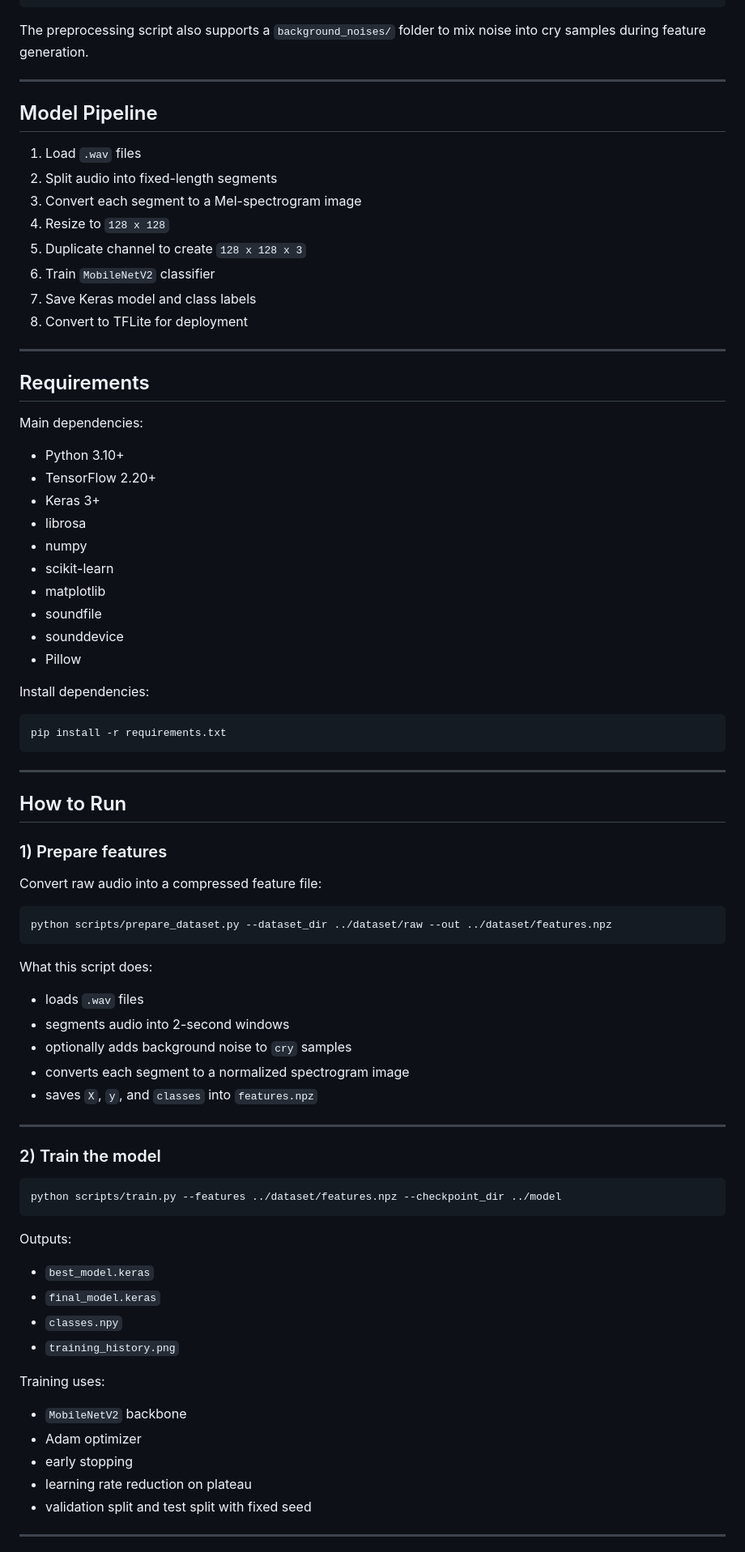
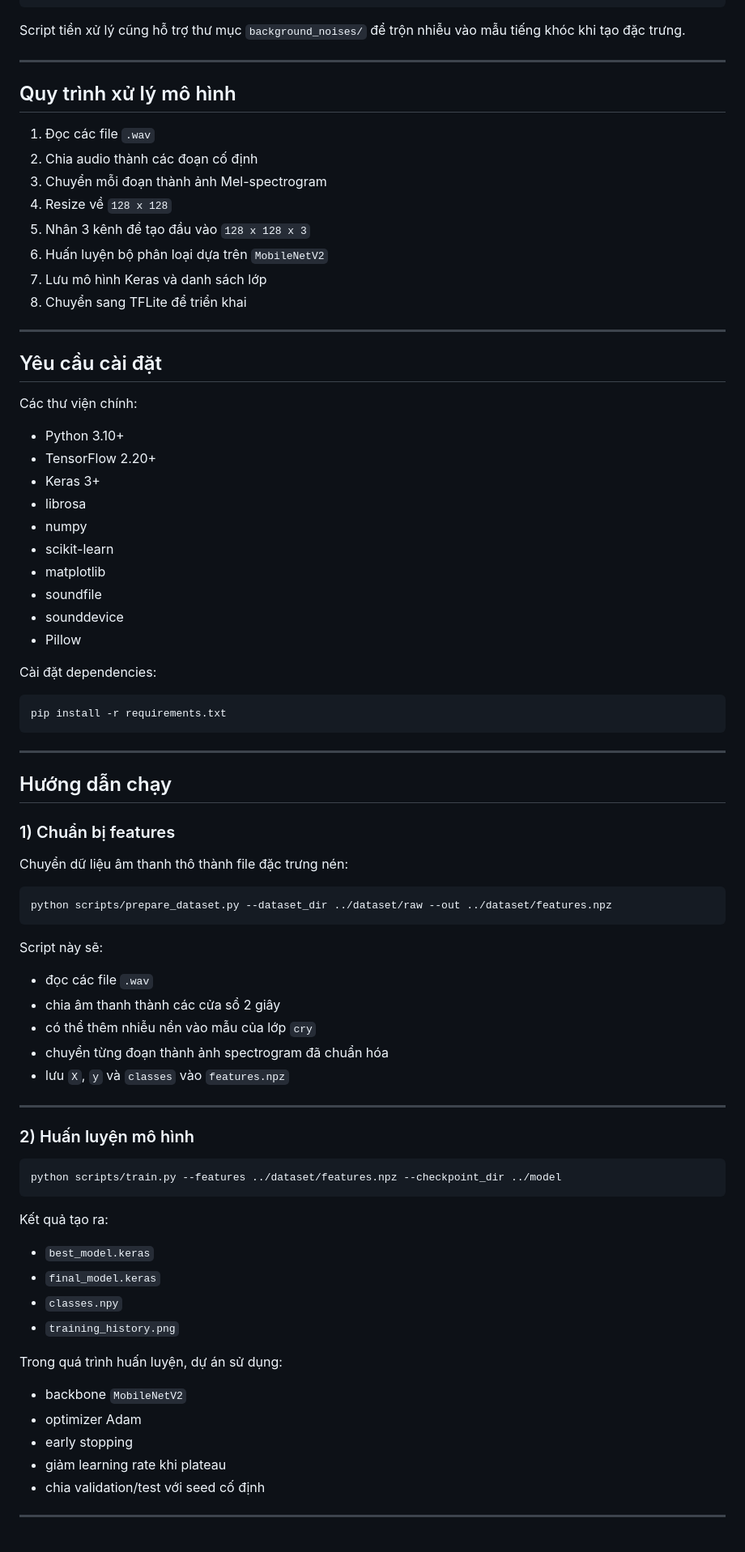
Before and after one commit to duy128117/AIcrying, a Markdown page: README.md, the part around one of its changes. Shown at 81% size. Drawn GitHub-style.

````diff
--- a/README.md
+++ b/README.md
@@ -102,26 +103,26 @@ dataset/raw/
     └── whisper/
 ```
 
-The preprocessing script also supports a `background_noises/` folder to mix noise into cry samples during feature generation.
+Script tiền xử lý cũng hỗ trợ thư mục `background_noises/` để trộn nhiễu vào mẫu tiếng khóc khi tạo đặc trưng.
 
 ---
 
-## Model Pipeline
+## Quy trình xử lý mô hình
 
-1. Load `.wav` files
-2. Split audio into fixed-length segments
-3. Convert each segment to a Mel-spectrogram image
-4. Resize to `128 x 128`
-5. Duplicate channel to create `128 x 128 x 3`
-6. Train `MobileNetV2` classifier
-7. Save Keras model and class labels
-8. Convert to TFLite for deployment
+1. Đọc các file `.wav`
+2. Chia audio thành các đoạn cố định
+3. Chuyển mỗi đoạn thành ảnh Mel-spectrogram
+4. Resize về `128 x 128`
+5. Nhân 3 kênh để tạo đầu vào `128 x 128 x 3`
+6. Huấn luyện bộ phân loại dựa trên `MobileNetV2`
+7. Lưu mô hình Keras và danh sách lớp
+8. Chuyển sang TFLite để triển khai
 
 ---
 
-## Requirements
+## Yêu cầu cài đặt
 
-Main dependencies:
+Các thư viện chính:
 
 - Python 3.10+
 - TensorFlow 2.20+
@@ -134,7 +135,7 @@ Main dependencies:
 - sounddevice
 - Pillow
 
-Install dependencies:
+Cài đặt dependencies:
 
 ```bash
 pip install -r requirements.txt
@@ -142,46 +143,46 @@ pip install -r requirements.txt
 
 ---
 
-## How to Run
+## Hướng dẫn chạy
 
-### 1) Prepare features
+### 1) Chuẩn bị features
 
-Convert raw audio into a compressed feature file:
+Chuyển dữ liệu âm thanh thô thành file đặc trưng nén:
 
 ```bash
 python scripts/prepare_dataset.py --dataset_dir ../dataset/raw --out ../dataset/features.npz
 ```
 
-What this script does:
+Script này sẽ:
 
-- loads `.wav` files
-- segments audio into 2-second windows
-- optionally adds background noise to `cry` samples
-- converts each segment to a normalized spectrogram image
-- saves `X`, `y`, and `classes` into `features.npz`
+- đọc các file `.wav`
+- chia âm thanh thành các cửa sổ 2 giây
+- có thể thêm nhiễu nền vào mẫu của lớp `cry`
+- chuyển từng đoạn thành ảnh spectrogram đã chuẩn hóa
+- lưu `X`, `y` và `classes` vào `features.npz`
 
 ---
 
-### 2) Train the model
+### 2) Huấn luyện mô hình
 
 ```bash
 python scripts/train.py --features ../dataset/features.npz --checkpoint_dir ../model
 ```
 
-Outputs:
+Kết quả tạo ra:
 
 - `best_model.keras`
 - `final_model.keras`
 - `classes.npy`
 - `training_history.png`
 
-Training uses:
+Trong quá trình huấn luyện, dự án sử dụng:
 
-- `MobileNetV2` backbone
-- Adam optimizer
+- backbone `MobileNetV2`
+- optimizer Adam
 - early stopping
-- learning rate reduction on plateau
-- validation split and test split with fixed seed
+- giảm learning rate khi plateau
+- chia validation/test với seed cố định
 
 ---
 
````
Also changed, not shown: other parts of README.md (+88 -87 lines).
